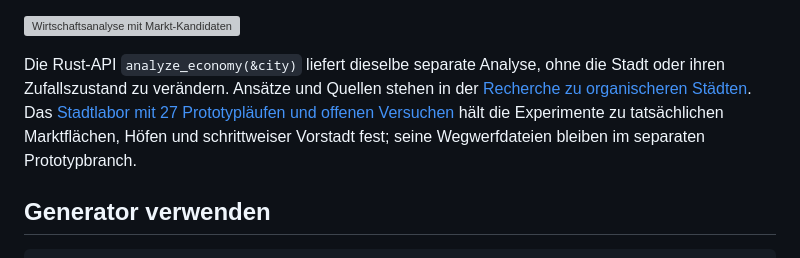
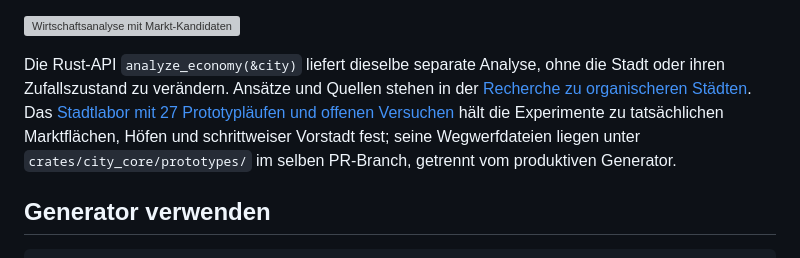
Before and after one commit to timjonaswechler/cities, a Markdown page: README.md, the part around the change. Drawn GitHub-style; grey boxes are pictures that could not be loaded.

Commit message:
docs: locate prototype artifacts in the pr branch

```diff
--- a/README.md
+++ b/README.md
@@ -73,7 +73,7 @@ Die Analyse verwendet Gebäudegrundfläche als Nachfrage-Proxy, keine geschätzt
 
 ![Wirtschaftsanalyse mit Markt-Kandidaten und Nutzungsfarben](docs/economy-preview.png)
 
-Die Rust-API `analyze_economy(&city)` liefert dieselbe separate Analyse, ohne die Stadt oder ihren Zufallszustand zu verändern. Ansätze und Quellen stehen in der [Recherche zu organischeren Städten](docs/research-organic-cities.md). Das [Stadtlabor mit 27 Prototypläufen und offenen Versuchen](docs/organic-city-experiments.md) hält die Experimente zu tatsächlichen Marktflächen, Höfen und schrittweiser Vorstadt fest; seine Wegwerfdateien bleiben im separaten Prototypbranch.
+Die Rust-API `analyze_economy(&city)` liefert dieselbe separate Analyse, ohne die Stadt oder ihren Zufallszustand zu verändern. Ansätze und Quellen stehen in der [Recherche zu organischeren Städten](docs/research-organic-cities.md). Das [Stadtlabor mit 27 Prototypläufen und offenen Versuchen](docs/organic-city-experiments.md) hält die Experimente zu tatsächlichen Marktflächen, Höfen und schrittweiser Vorstadt fest; seine Wegwerfdateien liegen unter `crates/city_core/prototypes/` im selben PR-Branch, getrennt vom produktiven Generator.
 
 ## Generator verwenden
 
```
Also changed, not shown: docs/organic-city-experiments.md (+1 -1 lines), 1 other file.
